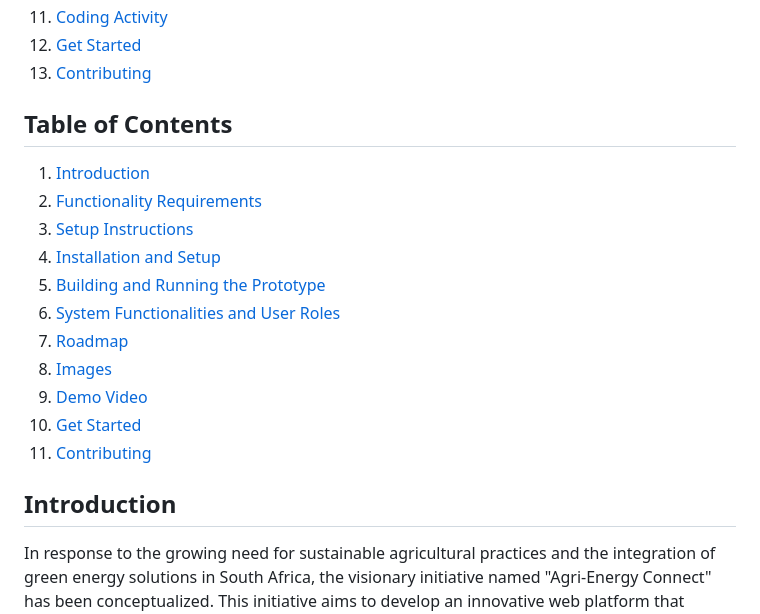
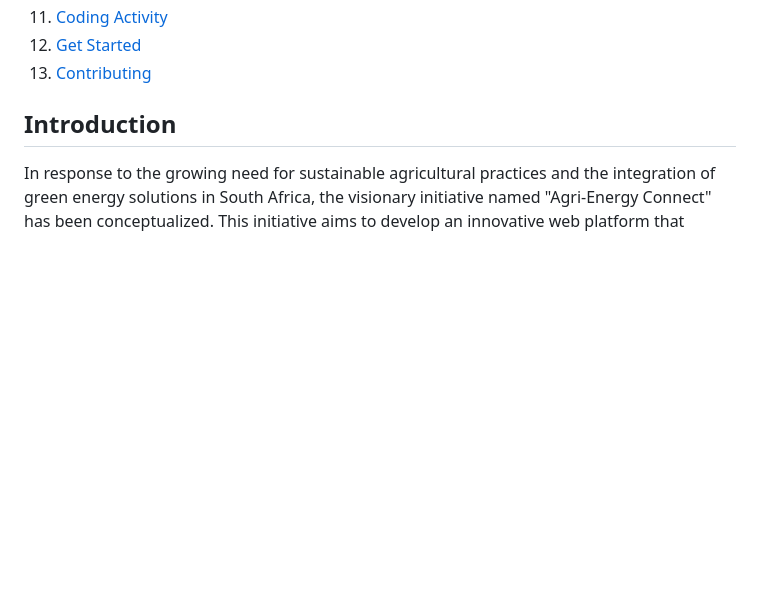
Before and after one commit to noturlee/AgriEnergy-Connect, a Markdown page: README.md, the part around the change. Drawn GitHub-style; blank space fills up the shorter version.

```diff
--- a/README.md
+++ b/README.md
@@ -20,20 +20,6 @@ Agri-Energy Connect is a forward-thinking initiative bridging agriculture and gr
 12. [Get Started](#get-started)
 13. [Contributing](#contributing)
 
-
-## Table of Contents
-
-1. [Introduction](#introduction)
-2. [Functionality Requirements](#functionality-requirements)
-3. [Setup Instructions](#setup-instructions)
-4. [Installation and Setup](#installation-and-setup)
-5. [Building and Running the Prototype](#building-and-running-the-prototype)
-6. [System Functionalities and User Roles](#system-functionalities-and-user-roles)
-7. [Roadmap](#roadmap)
-8. [Images](#images)
-9. [Demo Video](#demo-video)
-10. [Get Started](#get-started)
-11. [Contributing](#contributing)
 
 ## Introduction
 
```
